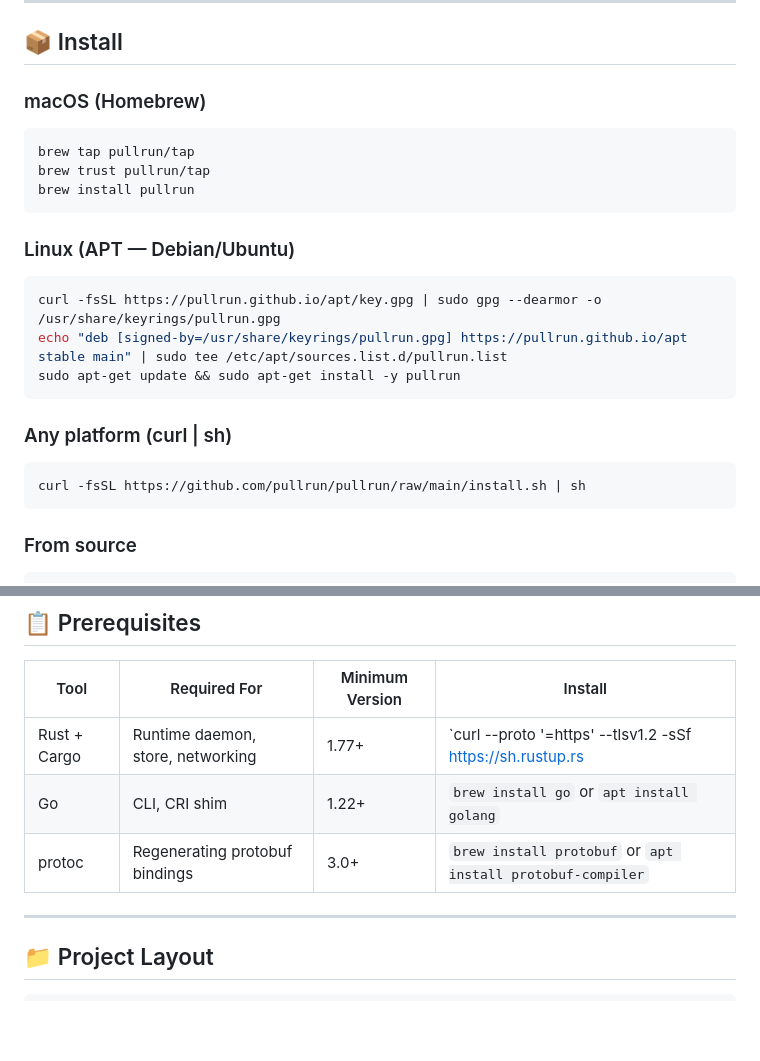
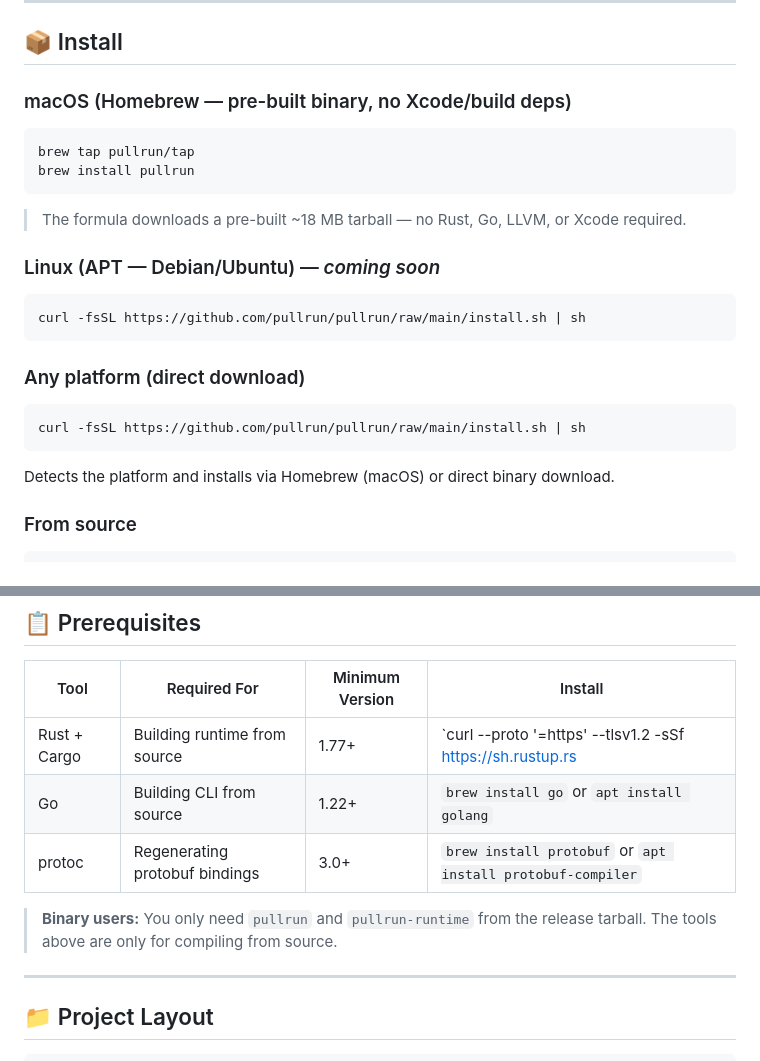
Before and after one commit to pullrun/pullrun, a Markdown page: README.md, 2 parts joined by grey strips. GitHub-like rendering; blank space fills up the shorter version.

Commit message:
README: update install sections — no build deps for Homebrew, direct download primary

````diff
--- a/README.md
+++ b/README.md
@@ -44,24 +44,23 @@ Pullrun is a next-generation container runtime that treats **content-addressed s
 
 ## 📦 Install
 
-### macOS (Homebrew)
+### macOS (Homebrew — pre-built binary, no Xcode/build deps)
 ```bash
 brew tap pullrun/tap
-brew trust pullrun/tap
 brew install pullrun
 ```
+> The formula downloads a pre-built ~18 MB tarball — no Rust, Go, LLVM, or Xcode required.
 
-### Linux (APT — Debian/Ubuntu)
-```bash
-curl -fsSL https://pullrun.github.io/apt/key.gpg | sudo gpg --dearmor -o /usr/share/keyrings/pullrun.gpg
-echo "deb [signed-by=/usr/share/keyrings/pullrun.gpg] https://pullrun.github.io/apt stable main" | sudo tee /etc/apt/sources.list.d/pullrun.list
-sudo apt-get update && sudo apt-get install -y pullrun
-```
-
-### Any platform (curl | sh)
+### Linux (APT — Debian/Ubuntu) — *coming soon*
 ```bash
 curl -fsSL https://github.com/pullrun/pullrun/raw/main/install.sh | sh
 ```
+
+### Any platform (direct download)
+```bash
+curl -fsSL https://github.com/pullrun/pullrun/raw/main/install.sh | sh
+```
+Detects the platform and installs via Homebrew (macOS) or direct binary download.
 
 ### From source
 ```bash
@@ -366,9 +365,11 @@ Full feature comparison: [docs/PULLRUN_GUIDE.md](docs/PULLRUN_GUIDE.md)
 
 | Tool | Required For | Minimum Version | Install |
 |------|-------------|-----------------|---------|
-| Rust + Cargo | Runtime daemon, store, networking | 1.77+ | `curl --proto '=https' --tlsv1.2 -sSf https://sh.rustup.rs | sh` |
-| Go | CLI, CRI shim | 1.22+ | `brew install go` or `apt install golang` |
+| Rust + Cargo | Building runtime from source | 1.77+ | `curl --proto '=https' --tlsv1.2 -sSf https://sh.rustup.rs | sh` |
+| Go | Building CLI from source | 1.22+ | `brew install go` or `apt install golang` |
 | protoc | Regenerating protobuf bindings | 3.0+ | `brew install protobuf` or `apt install protobuf-compiler` |
+
+> **Binary users:** You only need `pullrun` and `pullrun-runtime` from the release tarball. The tools above are only for compiling from source.
 
 ---
 
````
